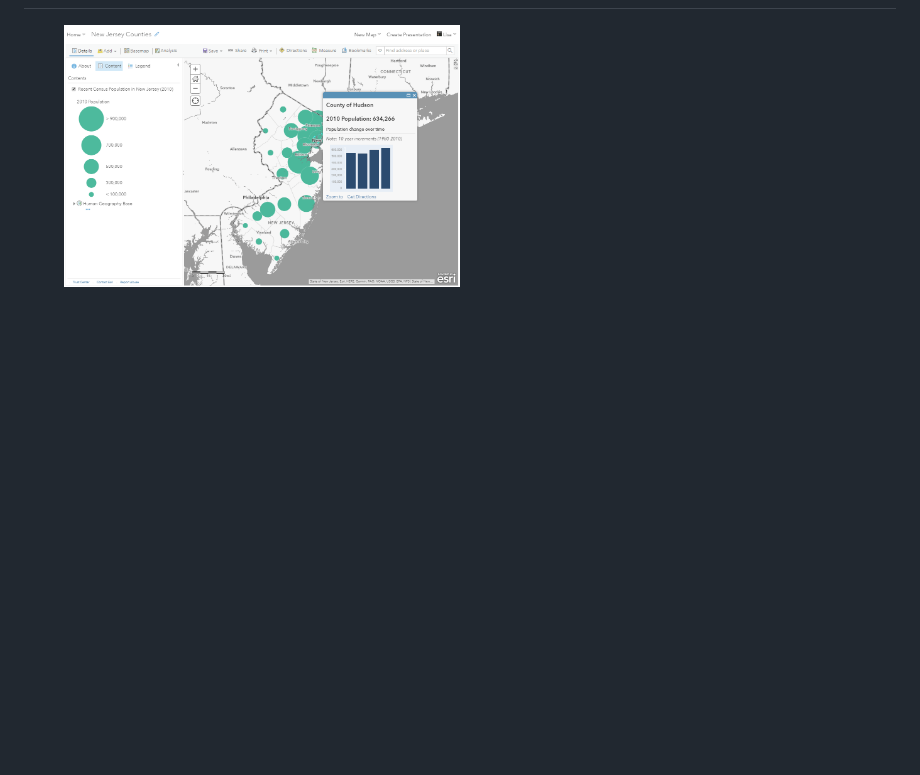
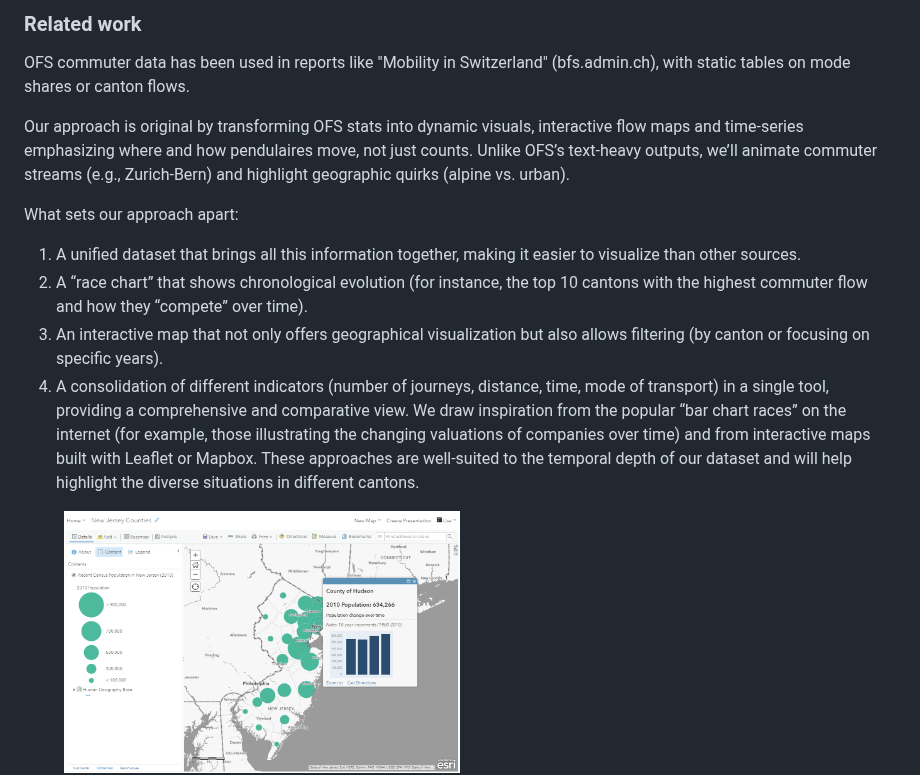
Before and after one commit to com-480-data-visualization/data-vizviz, a Markdown page: README.md, the part around one of its changes. GitHub-like rendering; blank space fills up the shorter version.

```diff
--- a/README.md
+++ b/README.md
@@ -13,3 +66,15 @@
+### Related work
+
+OFS commuter data has been used in reports like "Mobility in Switzerland" (bfs.admin.ch), with static tables on mode shares or canton flows.
+
+Our approach is original by transforming OFS stats into dynamic visuals, interactive flow maps and time-series emphasizing where and how pendulaires move, not just counts. Unlike OFS’s text-heavy outputs, we’ll animate commuter streams (e.g., Zurich-Bern) and highlight geographic quirks (alpine vs. urban).
+
+What sets our approach apart:
+1.	A unified dataset that brings all this information together, making it easier to visualize than other sources.
+2.	A “race chart” that shows chronological evolution (for instance, the top 10 cantons with the highest commuter flow and how they “compete” over time).
+3.	An interactive map that not only offers geographical visualization but also allows filtering (by canton or focusing on specific years).
+4.	A consolidation of different indicators (number of journeys, distance, time, mode of transport) in a single tool, providing a comprehensive and comparative view.
+We draw inspiration from the popular “bar chart races” on the internet (for example, those illustrating the changing valuations of companies over time) and from interactive maps built with Leaflet or Mapbox. These approaches are well-suited to the temporal depth of our dataset and will help highlight the diverse situations in different cantons.
 
 <p align="center">
   <figure>
```
Also changed, not shown: other parts of README.md (+53 -58 lines).
